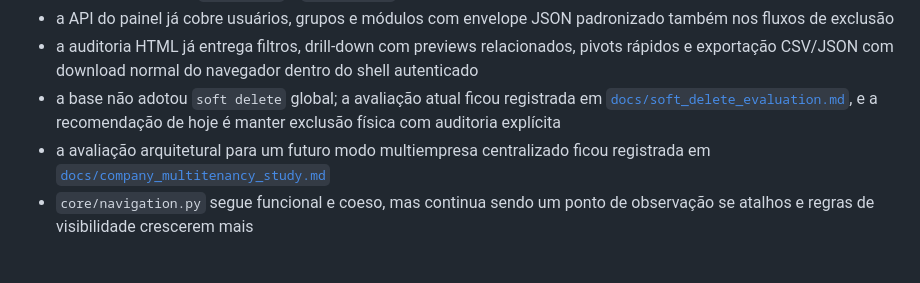
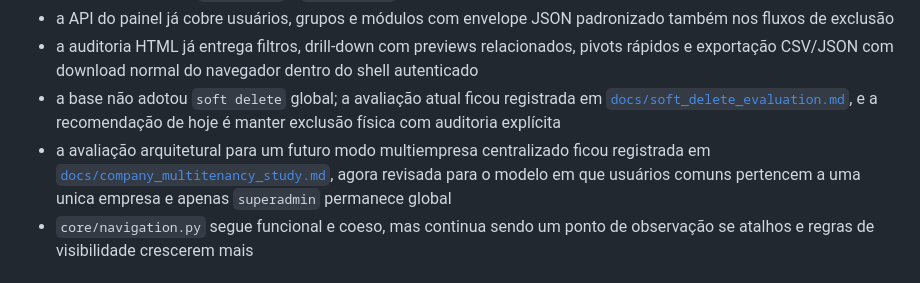
Before and after one commit to sidneiali/base_django, a Markdown page: README.md, the part around the change. Drawn GitHub-style.

Commit message:
docs(core): revise multi-company study for company users

```diff
--- a/README.md
+++ b/README.md
@@ -646,7 +646,7 @@ Na API do painel, o projeto agora expõe recursos versionados para usuários, gr
 - a API do painel já cobre usuários, grupos e módulos com envelope JSON padronizado também nos fluxos de exclusão
 - a auditoria HTML já entrega filtros, drill-down com previews relacionados, pivots rápidos e exportação CSV/JSON com download normal do navegador dentro do shell autenticado
 - a base não adotou `soft delete` global; a avaliação atual ficou registrada em [`docs/soft_delete_evaluation.md`](c:\Users\sidne\OneDrive\Desktop\base_django\docs\soft_delete_evaluation.md), e a recomendação de hoje é manter exclusão física com auditoria explícita
-- a avaliação arquitetural para um futuro modo multiempresa centralizado ficou registrada em [`docs/company_multitenancy_study.md`](c:\Users\sidne\OneDrive\Desktop\base_django\docs\company_multitenancy_study.md)
+- a avaliação arquitetural para um futuro modo multiempresa centralizado ficou registrada em [`docs/company_multitenancy_study.md`](c:\Users\sidne\OneDrive\Desktop\base_django\docs\company_multitenancy_study.md), agora revisada para o modelo em que usuários comuns pertencem a uma unica empresa e apenas `superadmin` permanece global
 - `core/navigation.py` segue funcional e coeso, mas continua sendo um ponto de observação se atalhos e regras de visibilidade crescerem mais
 
 ## Próximos passos sugeridos
```
Also changed, not shown: docs/company_multitenancy_study.md (+346 -248 lines).
